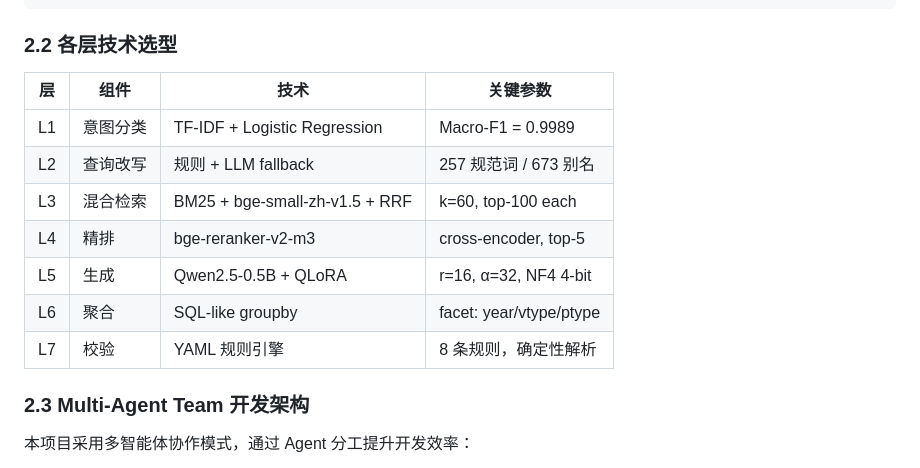
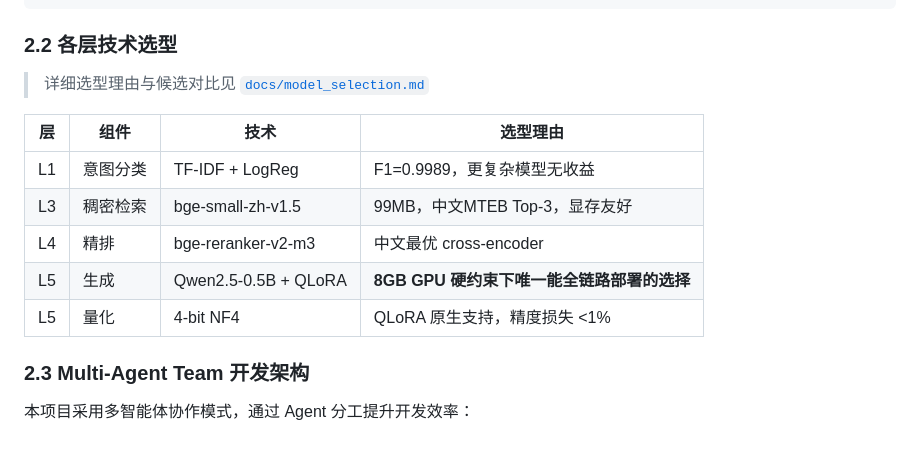
Before and after one commit to Mindse-Tt/CSRC-RAG, a Markdown page: README.md, the part around the change. Drawn GitHub-style.

Commit message:
docs: 新增模型选型对比文档 + README引用
- docs/model_selection.md: 5层选型决策(生成/检索/精排/量化/意图)
  含候选对比表、显存预算分配图、消融数据支撑
- README 技术选型section引用该文档，说明选型理由

```diff
--- a/README.md
+++ b/README.md
@@ -108,15 +108,15 @@
 
 ### 2.2 各层技术选型
 
-| 层 | 组件 | 技术 | 关键参数 |
+> 详细选型理由与候选对比见 [`docs/model_selection.md`](docs/model_selection.md)
+
+| 层 | 组件 | 技术 | 选型理由 |
 |---|---|---|---|
-| L1 | 意图分类 | TF-IDF + Logistic Regression | Macro-F1 = 0.9989 |
-| L2 | 查询改写 | 规则 + LLM fallback | 257 规范词 / 673 别名 |
-| L3 | 混合检索 | BM25 + bge-small-zh-v1.5 + RRF | k=60, top-100 each |
-| L4 | 精排 | bge-reranker-v2-m3 | cross-encoder, top-5 |
-| L5 | 生成 | Qwen2.5-0.5B + QLoRA | r=16, α=32, NF4 4-bit |
-| L6 | 聚合 | SQL-like groupby | facet: year/vtype/ptype |
-| L7 | 校验 | YAML 规则引擎 | 8 条规则，确定性解析 |
+| L1 | 意图分类 | TF-IDF + LogReg | F1=0.9989，更复杂模型无收益 |
+| L3 | 稠密检索 | bge-small-zh-v1.5 | 99MB，中文MTEB Top-3，显存友好 |
+| L4 | 精排 | bge-reranker-v2-m3 | 中文最优 cross-encoder |
+| L5 | 生成 | Qwen2.5-0.5B + QLoRA | **8GB GPU 硬约束下唯一能全链路部署的选择** |
+| L5 | 量化 | 4-bit NF4 | QLoRA 原生支持，精度损失 <1% |
 
 ### 2.3 Multi-Agent Team 开发架构
 
```
Also changed, not shown: docs/model_selection.md (added, +132 -0 lines).
